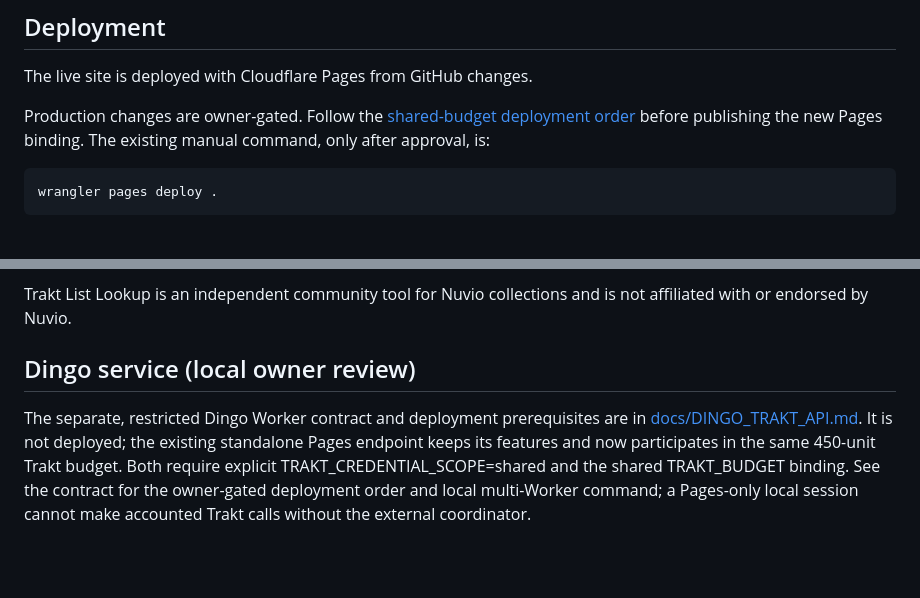
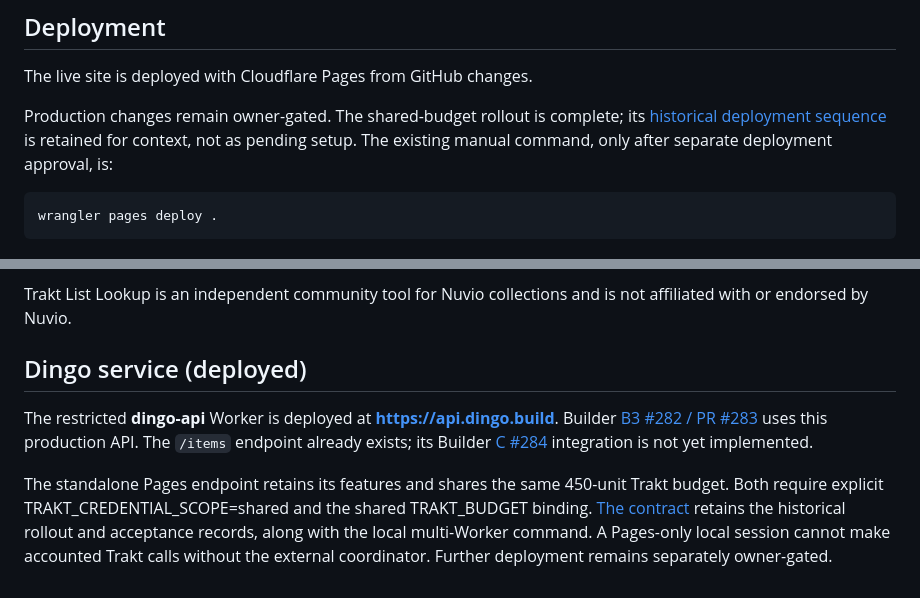
Before and after one commit to davecollections/trakt-list-lookup, a Markdown page: README.md, 2 parts joined by grey strips. Drawn GitHub-style; blank space fills up the shorter version.

Commit message:
docs: update Dingo Trakt deployment status

````diff
--- a/README.md
+++ b/README.md
@@ -223,8 +223,10 @@ git diff --check
 
 The live site is deployed with Cloudflare Pages from GitHub changes.
 
-Production changes are owner-gated. Follow the [shared-budget deployment order](docs/DINGO_TRAKT_API.md#owner-state-and-future-deployment-order-do-not-execute-during-b1)
-before publishing the new Pages binding. The existing manual command, only after approval, is:
+Production changes remain owner-gated. The shared-budget rollout is complete;
+its [historical deployment sequence](docs/DINGO_TRAKT_API.md#historical-b1-owner-state-and-deployment-sequence)
+is retained for context, not as pending setup. The existing manual command,
+only after separate deployment approval, is:
 
 ```powershell
 wrangler pages deploy .
@@ -244,12 +246,17 @@ Poster previews and automatic folder artwork may use TMDB metadata where availab
 
 Trakt List Lookup is an independent community tool for Nuvio collections and is not affiliated with or endorsed by Nuvio.
 
-## Dingo service (local owner review)
+## Dingo service (deployed)
 
-The separate, restricted Dingo Worker contract and deployment prerequisites are in
-[docs/DINGO_TRAKT_API.md](docs/DINGO_TRAKT_API.md). It is not deployed; the existing
-standalone Pages endpoint keeps its features and now participates in the same
-450-unit Trakt budget. Both require explicit TRAKT_CREDENTIAL_SCOPE=shared and
-the shared TRAKT_BUDGET binding. See the contract for the owner-gated deployment
-order and local multi-Worker command; a Pages-only local session cannot make
-accounted Trakt calls without the external coordinator.
+The restricted **dingo-api** Worker is deployed at **https://api.dingo.build**.
+Builder [B3 #282 / PR #283](https://github.com/davecollections/tmdb-id-lookup/pull/283)
+uses this production API. The `/items` endpoint already exists; its Builder
+[C #284](https://github.com/davecollections/tmdb-id-lookup/issues/284) integration
+is not yet implemented.
+
+The standalone Pages endpoint retains its features and shares the same 450-unit
+Trakt budget. Both require explicit TRAKT_CREDENTIAL_SCOPE=shared and the shared
+TRAKT_BUDGET binding. [The contract](docs/DINGO_TRAKT_API.md) retains the historical
+rollout and acceptance records, along with the local multi-Worker command.
+A Pages-only local session cannot make accounted Trakt calls without the external
+coordinator. Further deployment remains separately owner-gated.
````
Also changed, not shown: docs/DINGO_TRAKT_API.md (+17 -6 lines).
